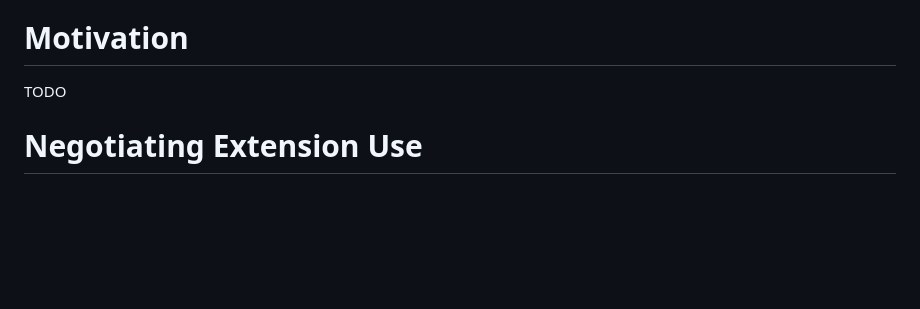
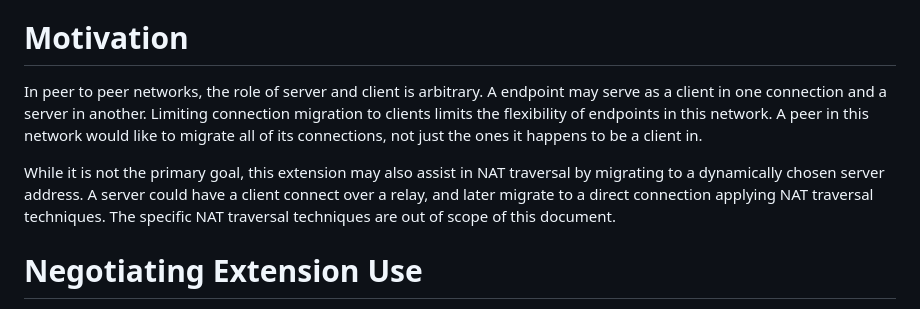
Before and after one commit to MarcoPolo/new-preferred-address, a Markdown page: draft-munizaga-quic-new-preferred-address.md, the part around the change. Drawn GitHub-style; blank space fills up the shorter version.

Commit message:
add motivation

```diff
--- a/draft-munizaga-quic-new-preferred-address.md
+++ b/draft-munizaga-quic-new-preferred-address.md
@@ -94,7 +94,17 @@ new preferred address.
 
 # Motivation
 
-TODO
+In peer to peer networks, the role of server and client is arbitrary. A endpoint
+may serve as a client in one connection and a server in another. Limiting
+connection migration to clients limits the flexibility of endpoints in this
+network. A peer in this network would like to migrate all of its connections,
+not just the ones it happens to be a client in.
+
+While it is not the primary goal, this extension may also assist in NAT
+traversal by migrating to a dynamically chosen server address. A server could
+have a client connect over a relay, and later migrate to a direct connection
+applying NAT traversal techniques. The specific NAT traversal techniques are out
+of scope of this document.
 
 # Negotiating Extension Use
 
```
